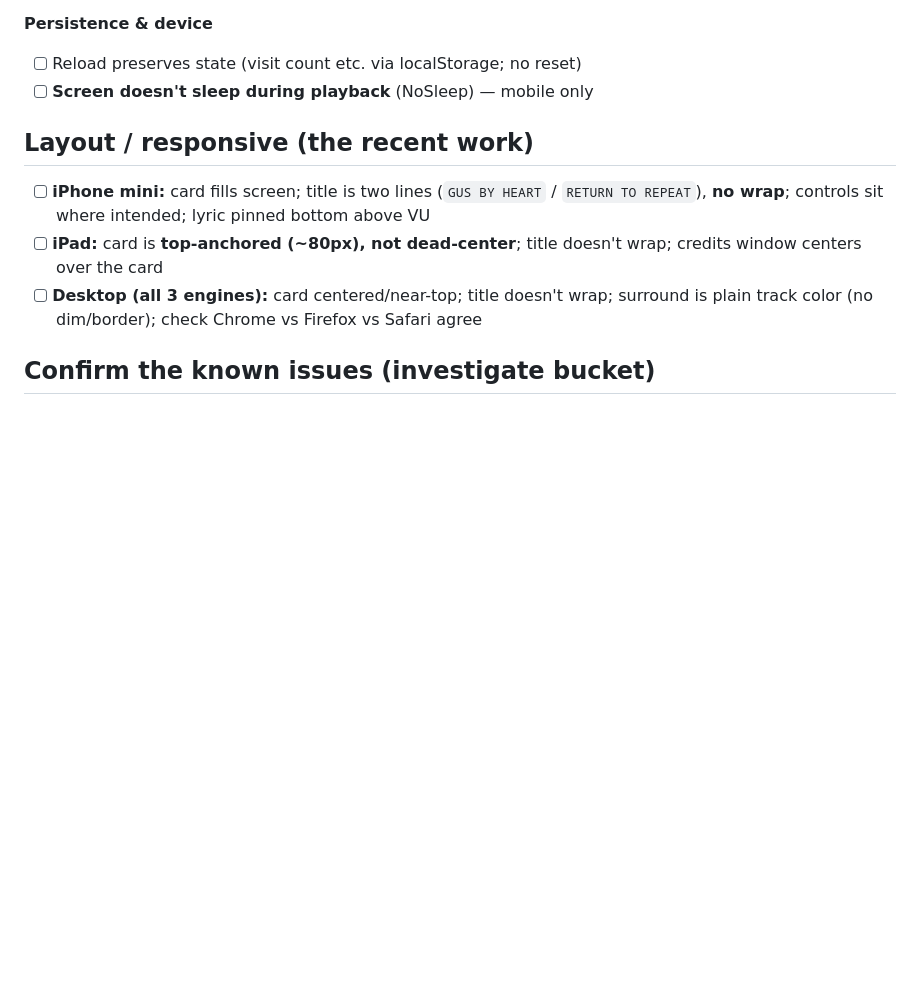
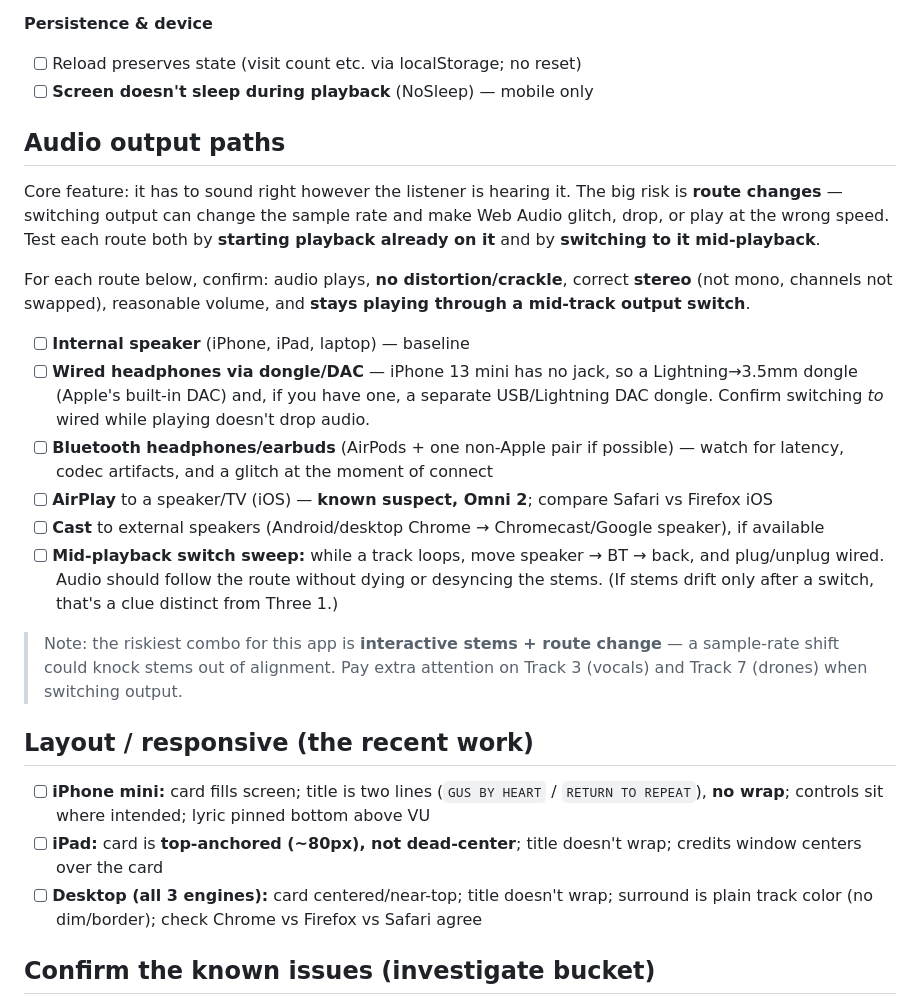
Before and after one commit to gustavsvedung/return-to-repeat, a Markdown page: TESTING.md, the part around the change. GitHub-like rendering; blank space fills up the shorter version.

Commit message:
Add audio output-path testing section
Cover internal speaker, wired/DAC, Bluetooth, AirPlay, and Cast routes,
with emphasis on mid-playback route changes (sample-rate shifts are a
prime suspect for glitches and stem drift).

Co-Authored-By: Claude Opus 4.8 <noreply@anthropic.com>

```diff
--- a/TESTING.md
+++ b/TESTING.md
@@ -83,6 +83,33 @@ bucket.
 - [ ] Reload preserves state (visit count etc. via localStorage; no reset)
 - [ ] **Screen doesn't sleep during playback** (NoSleep) — mobile only
 
+## Audio output paths
+
+Core feature: it has to sound right however the listener is hearing it. The big
+risk is **route changes** — switching output can change the sample rate and make
+Web Audio glitch, drop, or play at the wrong speed. Test each route both by
+**starting playback already on it** and by **switching to it mid-playback**.
+
+For each route below, confirm: audio plays, **no distortion/crackle**, correct
+**stereo** (not mono, channels not swapped), reasonable volume, and **stays
+playing through a mid-track output switch**.
+
+- [ ] **Internal speaker** (iPhone, iPad, laptop) — baseline
+- [ ] **Wired headphones via dongle/DAC** — iPhone 13 mini has no jack, so a
+  Lightning→3.5mm dongle (Apple's built-in DAC) and, if you have one, a separate
+  USB/Lightning DAC dongle. Confirm switching *to* wired while playing doesn't drop audio.
+- [ ] **Bluetooth headphones/earbuds** (AirPods + one non-Apple pair if possible) —
+  watch for latency, codec artifacts, and a glitch at the moment of connect
+- [ ] **AirPlay** to a speaker/TV (iOS) — **known suspect, Omni 2**; compare Safari vs Firefox iOS
+- [ ] **Cast** to external speakers (Android/desktop Chrome → Chromecast/Google speaker), if available
+- [ ] **Mid-playback switch sweep:** while a track loops, move speaker → BT → back,
+  and plug/unplug wired. Audio should follow the route without dying or desyncing
+  the stems. (If stems drift only after a switch, that's a clue distinct from Three 1.)
+
+> Note: the riskiest combo for this app is **interactive stems + route change** —
+> a sample-rate shift could knock stems out of alignment. Pay extra attention on
+> Track 3 (vocals) and Track 7 (drones) when switching output.
+
 ## Layout / responsive (the recent work)
 - [ ] **iPhone mini:** card fills screen; title is two lines (`GUS BY HEART` / `RETURN TO REPEAT`), **no wrap**; controls sit where intended; lyric pinned bottom above VU
 - [ ] **iPad:** card is **top-anchored (~80px), not dead-center**; title doesn't wrap; credits window centers over the card
```
